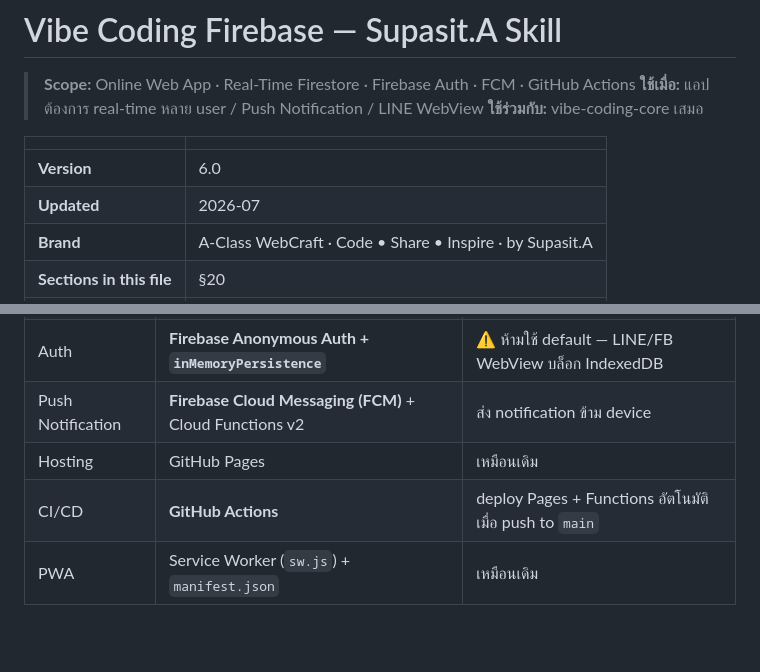
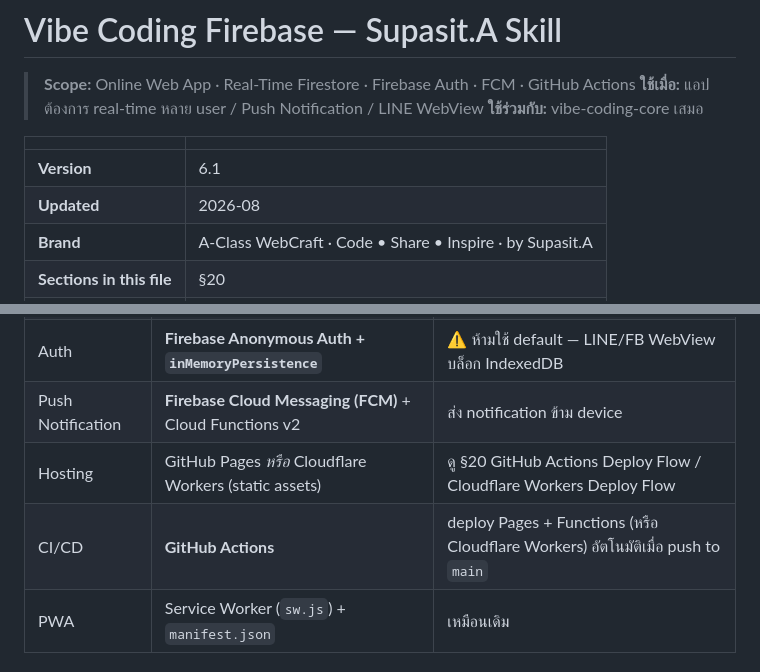
Before and after one commit to supasiao7896TH/claude-config, a Markdown page: skills/vibe-coding-firebase/SKILL.md, 2 parts joined by grey strips. Rendered like a GitHub page; blank space fills up the shorter version.

```diff
--- a/skills/vibe-coding-firebase/SKILL.md
+++ b/skills/vibe-coding-firebase/SKILL.md
@@ -16,8 +16,8 @@ description: >
 
 | | |
 |---|---|
-| **Version** | 6.0 |
-| **Updated** | 2026-07 |
+| **Version** | 6.1 |
+| **Updated** | 2026-08 |
 | **Brand** | A-Class WebCraft · Code • Share • Inspire · by Supasit.A |
 | **Sections in this file** | §20 |
 | **Related skills** | `vibe-coding-core` (§1–17) — โหลดร่วมกันเสมอ |
@@ -37,8 +37,8 @@ description: >
 | Database | **Firebase Firestore** (real-time `onSnapshot`) | Sync ทุก client อัตโนมัติ |
 | Auth | **Firebase Anonymous Auth + `inMemoryPersistence`** | ⚠️ ห้ามใช้ default — LINE/FB WebView บล็อก IndexedDB |
 | Push Notification | **Firebase Cloud Messaging (FCM)** + Cloud Functions v2 | ส่ง notification ข้าม device |
-| Hosting | GitHub Pages | เหมือนเดิม |
-| CI/CD | **GitHub Actions** | deploy Pages + Functions อัตโนมัติเมื่อ push to `main` |
+| Hosting | GitHub Pages *หรือ* Cloudflare Workers (static assets) | ดู §20 GitHub Actions Deploy Flow / Cloudflare Workers Deploy Flow |
+| CI/CD | **GitHub Actions** | deploy Pages + Functions (หรือ Cloudflare Workers) อัตโนมัติเมื่อ push to `main` |
 | PWA | Service Worker (`sw.js`) + `manifest.json` | เหมือนเดิม |
 
 ### กฎบังคับ (ห้ามข้าม)
```
Also changed, not shown: other parts of skills/vibe-coding-firebase/SKILL.md (+77 -2 lines).
